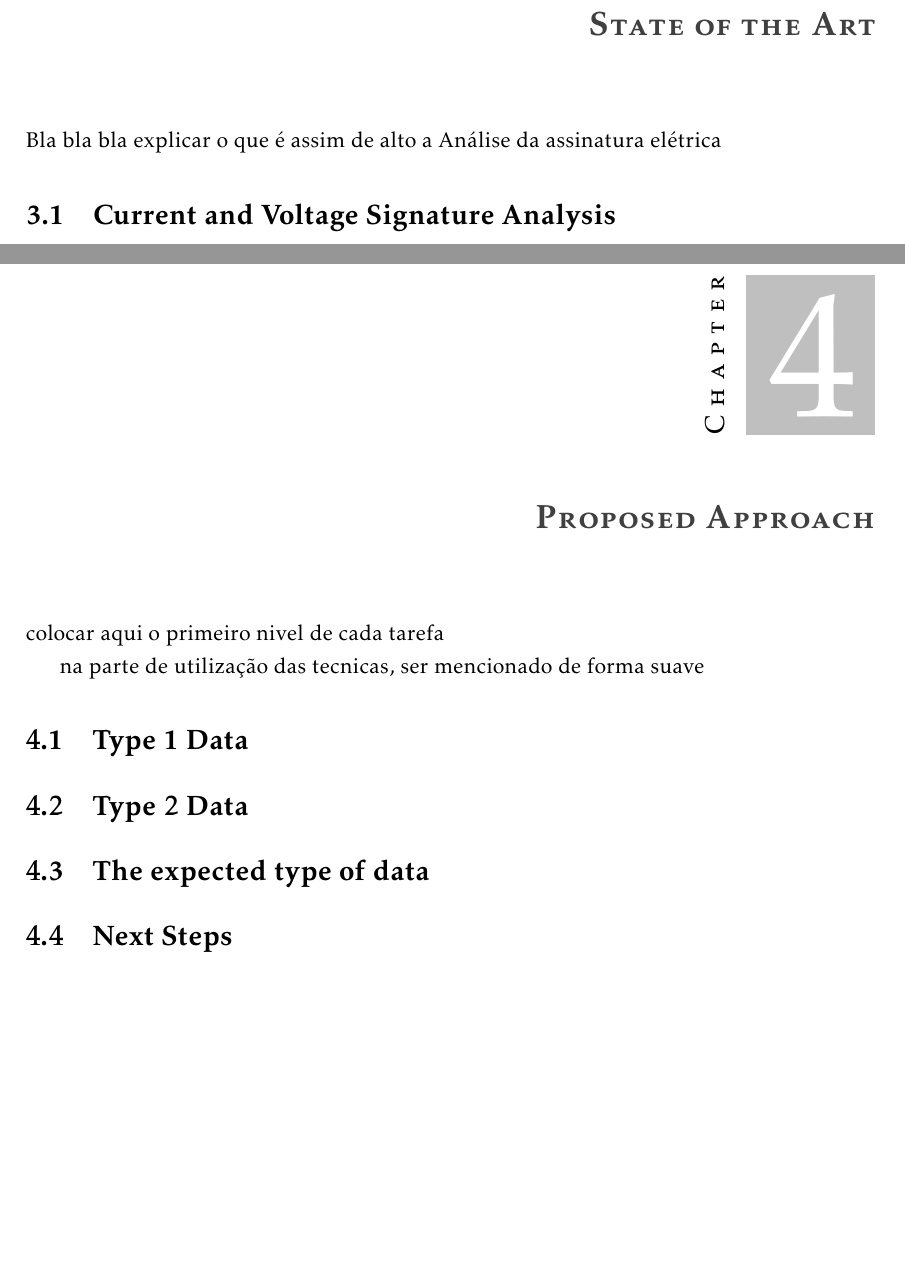
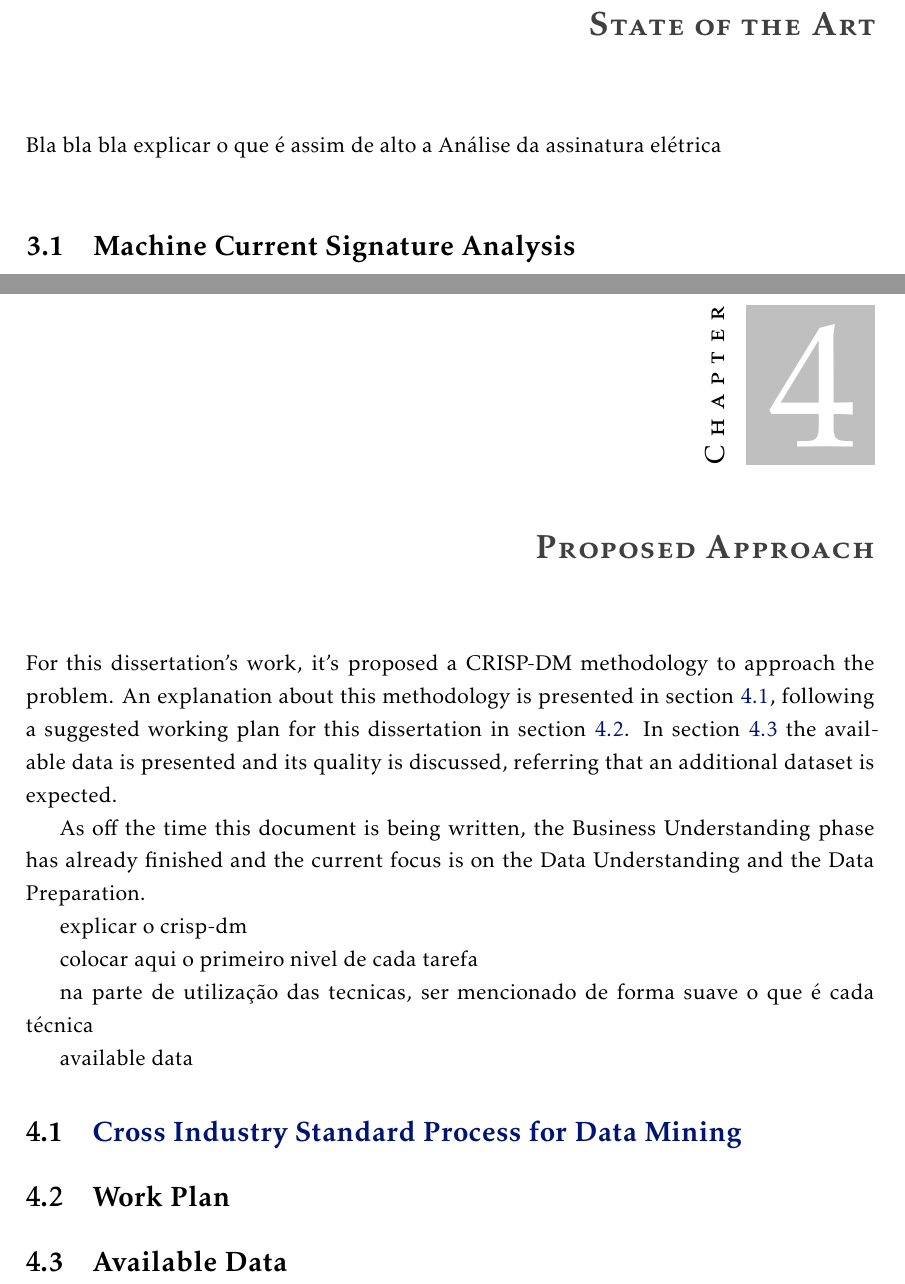
Before and after one commit to augustoamerico/electricMotorsThesis, a LaTeX thesis (LaTeX/template.tex, which reads LaTeX/Chapters/chap3_RelatedWork.tex, LaTeX/Chapters/chap4_AvailableData.tex): two parts of pages 39 and 41 of 46, joined at a grey line, cut so that both start at the same text, the shorter picture padded with empty space. Compiled offline with pdfLaTeX.

Commit message:
making the approach chapter

```diff
--- a/LaTeX/Chapters/chap3_RelatedWork.tex
+++ b/LaTeX/Chapters/chap3_RelatedWork.tex
@@ -16,4 +16,3 @@
 
 Bla bla bla explicar o que é assim de alto a Análise da assinatura elétrica
 
-\section{Current and Voltage Signature Analysis} % (fold)
@@ -21 +19,2 @@ Bla bla bla explicar o que é assim de alto a Análise da assinatura elétrica
 
+\section{Machine Current Signature Analysis} % (fold)
--- a/LaTeX/Chapters/chap4_AvailableData.tex
+++ b/LaTeX/Chapters/chap4_AvailableData.tex
@@ -15,19 +15,24 @@
 % = Introduction =
 % ================
 
+For this dissertation's work, it's proposed a CRISP-DM methodology to approach the problem. An explanation about this methodology is presented in section \ref{sec:crispdm}, following a suggested working plan for this dissertation in section \ref{sec:work_plan}. In section \ref{sec:available_data} the available data is presented and its quality is discussed, referring that an additional dataset is expected.
+
+As off the time this document is being written, the Business Understanding phase has already finished and the current focus is on the Data Understanding and the Data Preparation.
+
+explicar o crisp-dm
 
 colocar aqui o primeiro nivel de cada tarefa
 
-na parte de utilização das tecnicas, ser mencionado de forma suave
+na parte de utilização das tecnicas, ser mencionado de forma suave o que é cada técnica
 
-\section{Type 1 Data} % (fold)
-\label{sec:type_1_data}
+available data
 
-\section{Type 2 Data} % (fold)
-\label{sec:type_2_data}
 
-\section{The expected type of data}
-\label{sec:expected_data}
+\section{\Acrlong{crispdm}} % (fold)
+\label{sec:crispdm}
 
-\section{Next Steps} % (fold)
-\label{sec:available_data_next_steps}
+\section{Work Plan} % (fold)
+\label{sec:work_plan}
+
+\section{Available Data}
+\label{sec:available_data}
--- a/LaTeX/template.tex
+++ b/LaTeX/template.tex
@@ -147,7 +147,7 @@
 
 % Title of the dissertation/thesis
 % USe "\\" to break the title into two or more lines
-\title{Real-time Turn Insulation faults detection in Induction Motors}
+\title{On-line detection of Turn Insulation faults in Induction Motors through Electrical Signature Analysis}
 \subtitle{}
 
 % Autor
```
Also changed, not shown: README.md (deleted), changelog.txt (deleted), LaTeX/Chapters/chap3_RelatedWork.tex (33 more changed lines), 3 other files.
